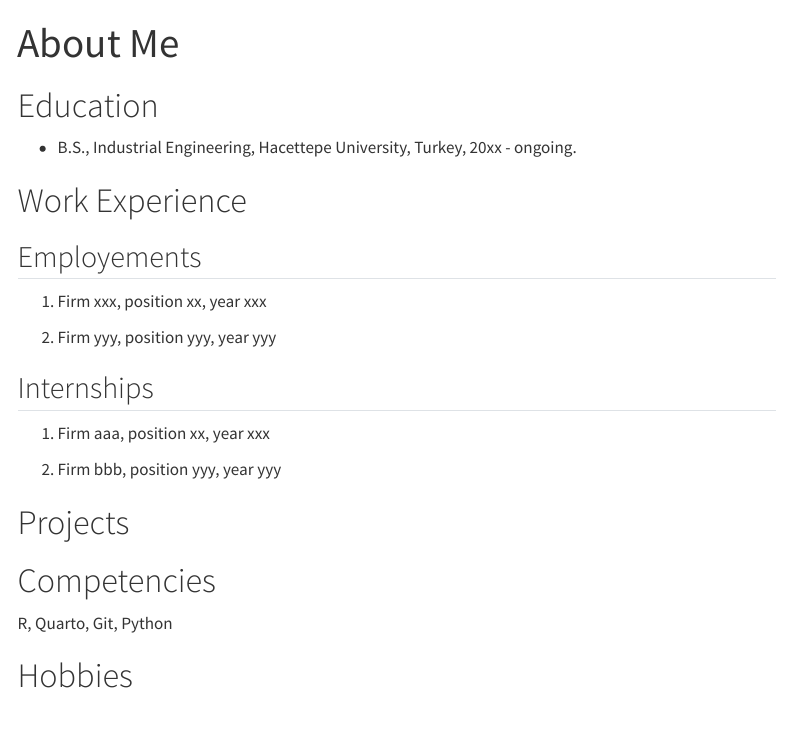
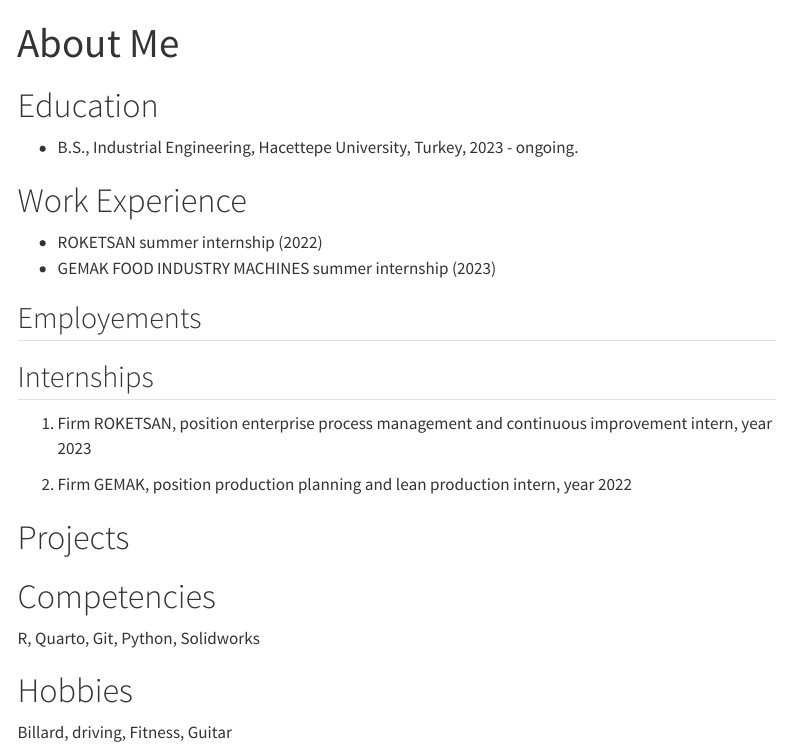
Before and after one commit to emu-hacettepe-analytics/emu430-fall2023-emu430-fall2023-ulassarpkocak, a Quarto document (about.qmd): the page in a window 1100 px wide, from its top. Rendered offline with R 4.5, knitr and Pandoc in place of Quarto, with nearby package versions; menus at the side of the page are left out.

Commit message:
Update about.qmd

```diff
--- a/about.qmd
+++ b/about.qmd
@@ -5,26 +5,26 @@ sidebar: false
 
 # Education
 
--   B.S., Industrial Engineering, Hacettepe University, Turkey, 20xx - ongoing.
+-   B.S., Industrial Engineering, Hacettepe University, Turkey, 2023 - ongoing.
 
 # Work Experience
+-  ROKETSAN summer internship (2022)
+-  GEMAK FOOD INDUSTRY MACHINES summer internship (2023)
 
 ## Employements
 
-1.  Firm xxx, position xx, year xxx
-
-2.  Firm yyy, position yyy, year yyy
-
 ## Internships
 
-1.  Firm aaa, position xx, year xxx
+1.  Firm ROKETSAN, position enterprise process management and continuous improvement intern, year 2023
 
-2.  Firm bbb, position yyy, year yyy
+2.  Firm GEMAK, position production planning and lean production intern, year 2022
 
 # Projects
 
 # Competencies
 
-R, Quarto, Git, Python
+R, Quarto, Git, Python, Solidworks
 
 # Hobbies
+
+Billard, driving, Fitness, Guitar
```
